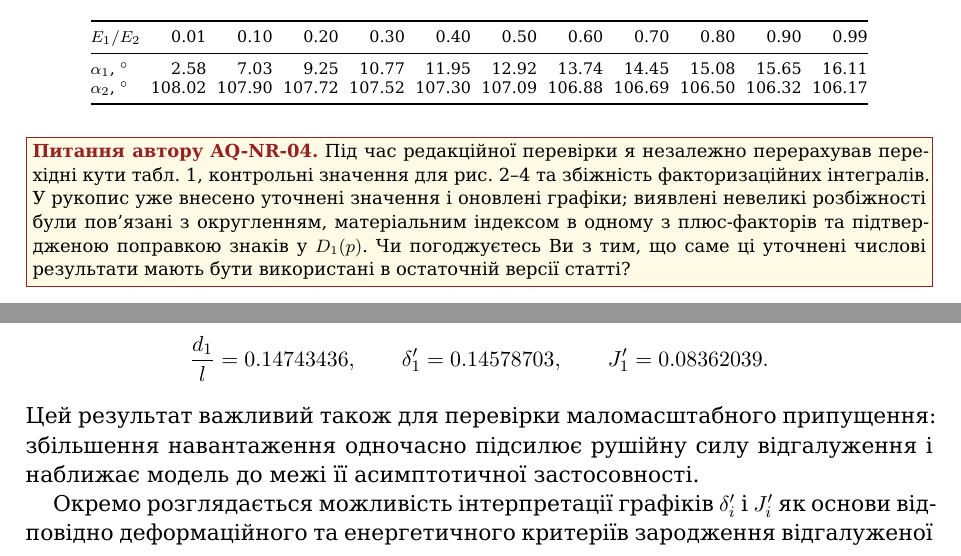
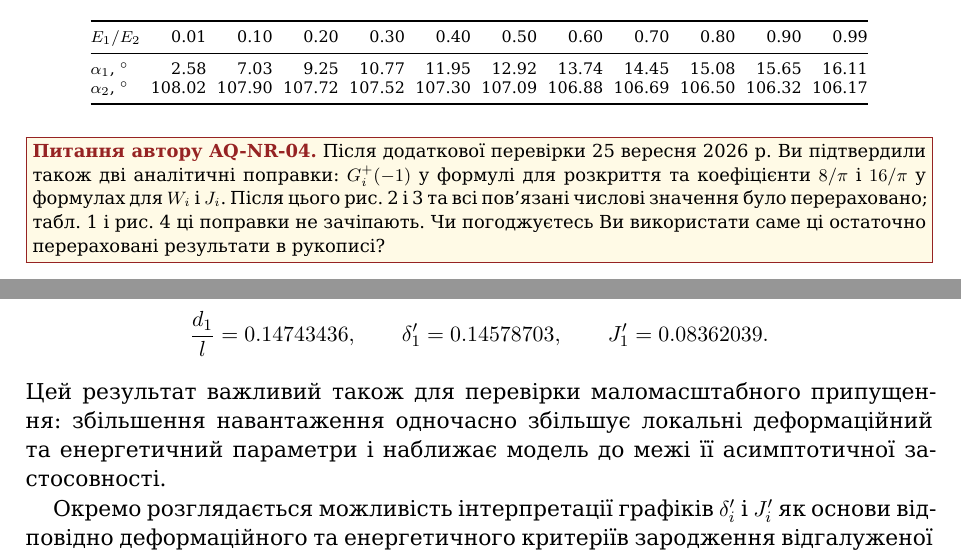
Before and after one commit to mfs9697/Dudyk, a LaTeX paper (manuscript/latex/main.tex, which reads manuscript/latex/sections/04_numerical_results.tex): two parts of pages 11 and 12 of 21, joined at a grey line, cut so that both start at the same text. Compiled offline with XeLaTeX; a missing font is replaced by an installed copy or a similar font.

Commit message:
Align Ukrainian numerical wording with corrected model

```diff
--- a/manuscript/latex/sections/04_numerical_results.tex
+++ b/manuscript/latex/sections/04_numerical_results.tex
@@ -41,14 +41,12 @@ $\alpha=90^\circ$ відповідає прямолінійній межі по
 
 \input{tables/table1_transition_angles.tex}
 
-\AuthorQuery{AQ-NR-04}{Під час редакційної перевірки я незалежно
-перерахував перехідні кути табл.~1, контрольні значення для рис.~2--4 та
-збіжність факторизаційних інтегралів. У рукопис уже внесено уточнені
-значення і оновлені графіки; виявлені невеликі розбіжності були пов'язані
-з округленням, матеріальним індексом в одному з плюс-факторів та
-підтвердженою поправкою знаків у $D_1(p)$. Чи погоджуєтесь Ви з тим, що
-саме ці уточнені числові результати мають бути використані в остаточній
-версії статті?}
+\AuthorQuery{AQ-NR-04}{Після додаткової перевірки 25 вересня 2026 р.
+Ви підтвердили також дві аналітичні поправки: $G_i^+(-1)$ у формулі для
+розкриття та коефіцієнти $8/\pi$ і $16/\pi$ у формулах для $W_i$ і
+$J_i$. Після цього рис.~2 і 3 та всі пов'язані числові значення було
+перераховано; табл.~1 і рис.~4 ці поправки не зачіпають. Чи погоджуєтесь
+Ви використати саме ці остаточно перераховані результати в рукописі?}
 
 \subsection{Залежність від нормованого навантаження}
 \label{subsec:figure2}
@@ -83,8 +81,9 @@ $\alpha=45^\circ$, $C<0$; зокрема,
   J_1'=0.08362039.
 \end{equation*}
 Цей результат важливий також для перевірки маломасштабного припущення:
-збільшення навантаження одночасно підсилює рушійну силу відгалуження і
-наближає модель до межі її асимптотичної застосовності.
+збільшення навантаження одночасно збільшує локальні деформаційний та
+енергетичний параметри і наближає модель до межі її асимптотичної
+застосовності.
 
 Окремо розглядається можливість інтерпретації графіків $\delta_i'$ і
 $J_i'$ як основи відповідно деформаційного та енергетичного критеріїв
```
